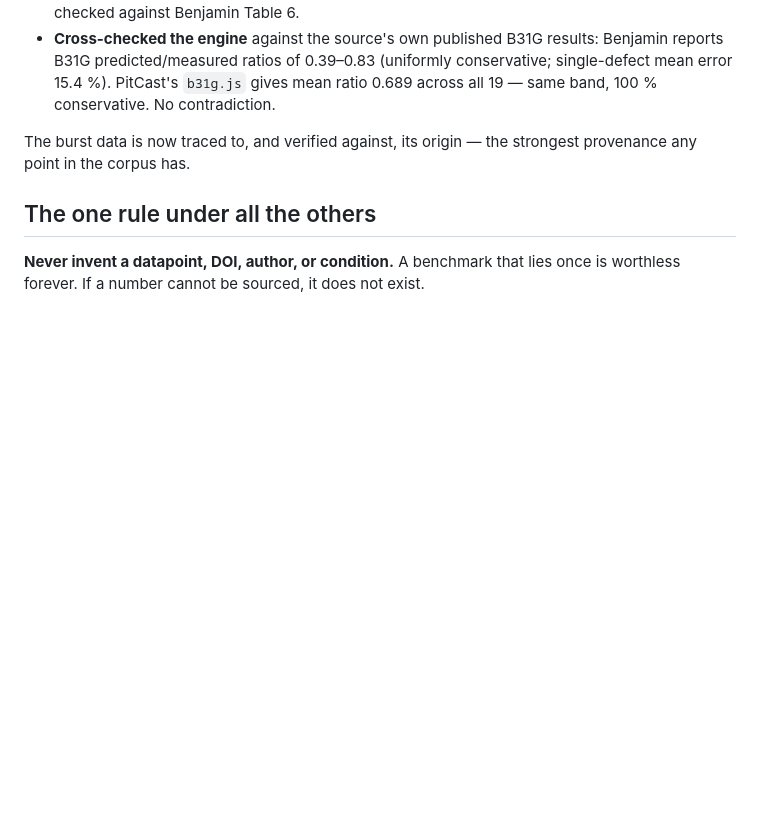
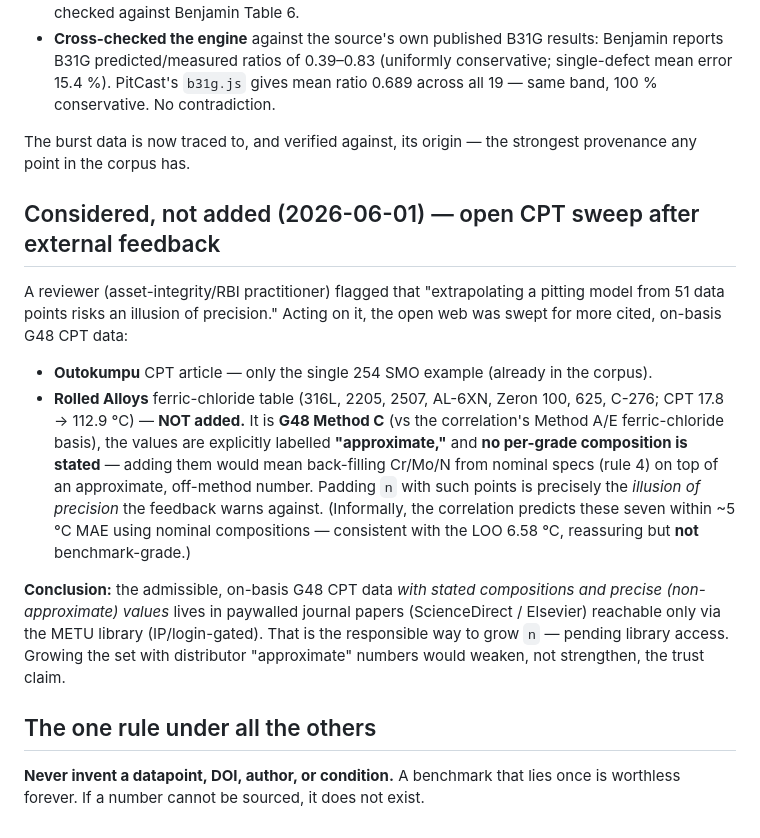
Before and after one commit to jvnshirr-collab/pitcast, a Markdown page: benchmark/INCLUSION-RULES.md, the part around the change. GitHub-like rendering; blank space fills up the shorter version.

Commit message:
PitCast: log post-feedback open-CPT sweep — Rolled Alloys table rejected (off-basis/approximate/no composition)
Reviewer flagged the n=51 'illusion of precision'. Swept open sources for more on-basis G48 CPT; Outokumpu had only 254 SMO (have it), and the Rolled Alloys G48 table (7 grades) is Method C, explicitly 'approximate', and lists no compositions — adding it would require back-filling Cr/Mo/N (rule 4) and is exactly the padding the feedback warns against, so it is recorded as considered-but-rejected. Quality on-basis CPT data with stated comps lives in paywalled (METU-gated) papers.

Co-Authored-By: Claude Opus 4.8 (1M context) <noreply@anthropic.com>

```diff
--- a/benchmark/INCLUSION-RULES.md
+++ b/benchmark/INCLUSION-RULES.md
@@ -184,6 +184,29 @@ Benjamin, Freire, Vieira & Cunha, *Int. J. Press. Vessels Pip.* 145 (2016) 41–
 The burst data is now traced to, and verified against, its origin — the strongest provenance
 any point in the corpus has.
 
+## Considered, not added (2026-06-01) — open CPT sweep after external feedback
+
+A reviewer (asset-integrity/RBI practitioner) flagged that "extrapolating a pitting
+model from 51 data points risks an illusion of precision." Acting on it, the open web
+was swept for more cited, on-basis G48 CPT data:
+
+- **Outokumpu** CPT article — only the single 254 SMO example (already in the corpus).
+- **Rolled Alloys** ferric-chloride table (316L, 2205, 2507, AL-6XN, Zeron 100, 625,
+  C-276; CPT 17.8 → 112.9 °C) — **NOT added.** It is **G48 Method C** (vs the
+  correlation's Method A/E ferric-chloride basis), the values are explicitly labelled
+  **"approximate,"** and **no per-grade composition is stated** — adding them would mean
+  back-filling Cr/Mo/N from nominal specs (rule 4) on top of an approximate, off-method
+  number. Padding `n` with such points is precisely the *illusion of precision* the
+  feedback warns against. (Informally, the correlation predicts these seven within
+  ~5 °C MAE using nominal compositions — consistent with the LOO 6.58 °C, reassuring but
+  **not** benchmark-grade.)
+
+**Conclusion:** the admissible, on-basis G48 CPT data *with stated compositions and
+precise (non-approximate) values* lives in paywalled journal papers
+(ScienceDirect / Elsevier) reachable only via the METU library (IP/login-gated). That
+is the responsible way to grow `n` — pending library access. Growing the set with
+distributor "approximate" numbers would weaken, not strengthen, the trust claim.
+
 ## The one rule under all the others
 
 **Never invent a datapoint, DOI, author, or condition.** A benchmark that lies
```
